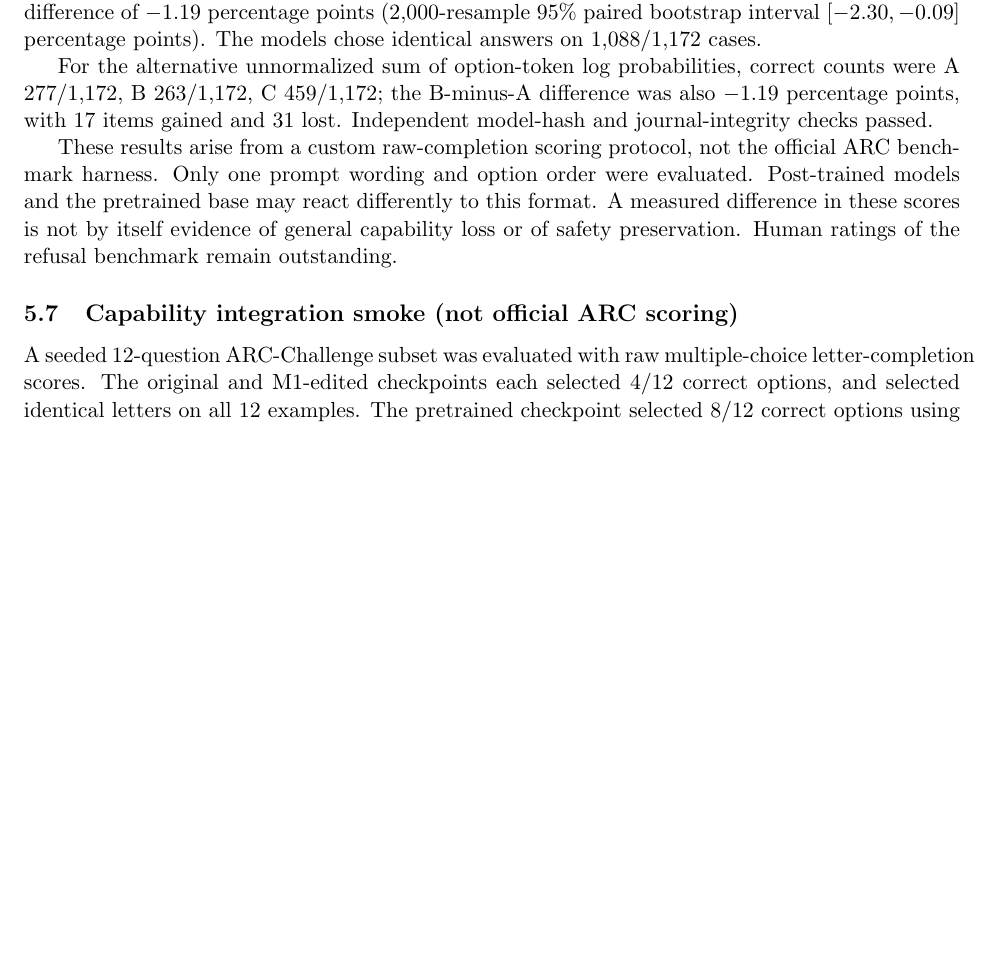
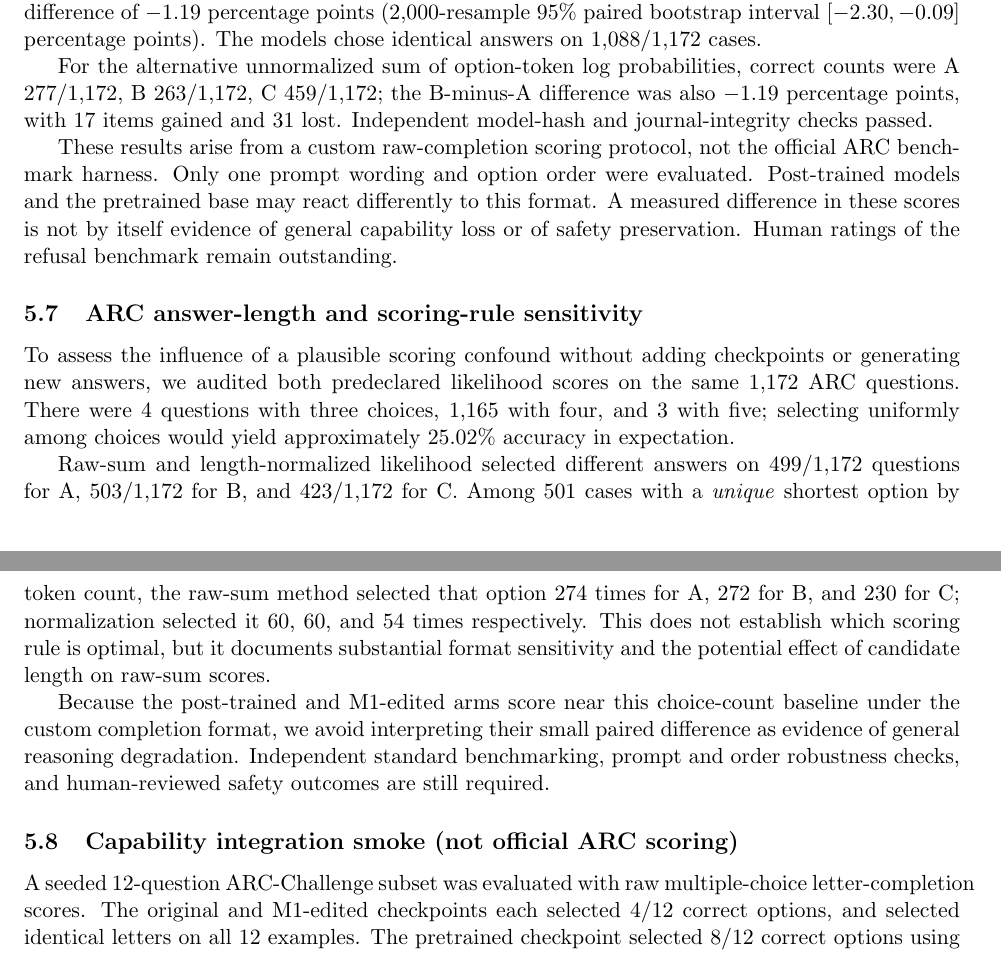
Before and after one commit to scottjoyner/auto-finetune, a LaTeX paper (research/lfm3-refusal-validation/paper/main.tex): part of page 5 of 7 before the commit and two parts of pages 5 and 6 of 7 after it, the two joined at a grey line, cut so that both start at the same text, the shorter picture padded with empty space. Compiled offline with pdfLaTeX.

Commit message:
research: document substantial ARC choice-length confound without adding checkpoints

```diff
--- a/research/lfm3-refusal-validation/paper/main.tex
+++ b/research/lfm3-refusal-validation/paper/main.tex
@@ -275,6 +275,31 @@ format. A measured difference in these scores is not by itself
 evidence of general capability loss or of safety preservation.
 Human ratings of the refusal benchmark remain outstanding.
 
+\subsection{ARC answer-length and scoring-rule sensitivity}
+To assess the influence of a plausible scoring confound without
+adding checkpoints or generating new answers, we audited both
+predeclared likelihood scores on the same 1,172 ARC questions.
+There were 4 questions with three choices, 1,165 with four,
+and 3 with five; selecting uniformly among choices would
+yield approximately 25.02\% accuracy in expectation.
+
+Raw-sum and length-normalized likelihood selected different
+answers on 499/1,172 questions for A, 503/1,172 for B,
+and 423/1,172 for C. Among 501 cases with a \emph{unique}
+shortest option by token count, the raw-sum method selected
+that option 274 times for A, 272 for B, and 230 for C;
+normalization selected it 60, 60, and 54 times respectively.
+This does not establish which scoring rule is optimal, but
+it documents substantial format sensitivity and the potential
+effect of candidate length on raw-sum scores.
+
+Because the post-trained and M1-edited arms score near this
+choice-count baseline under the custom completion format, we
+avoid interpreting their small paired difference as evidence
+of general reasoning degradation. Independent standard
+benchmarking, prompt and order robustness checks, and
+human-reviewed safety outcomes are still required.
+
 \subsection{Capability integration smoke (not official ARC scoring)}
 A seeded 12-question ARC-Challenge subset was evaluated with raw
 multiple-choice letter-completion scores. The original and M1-edited
```
